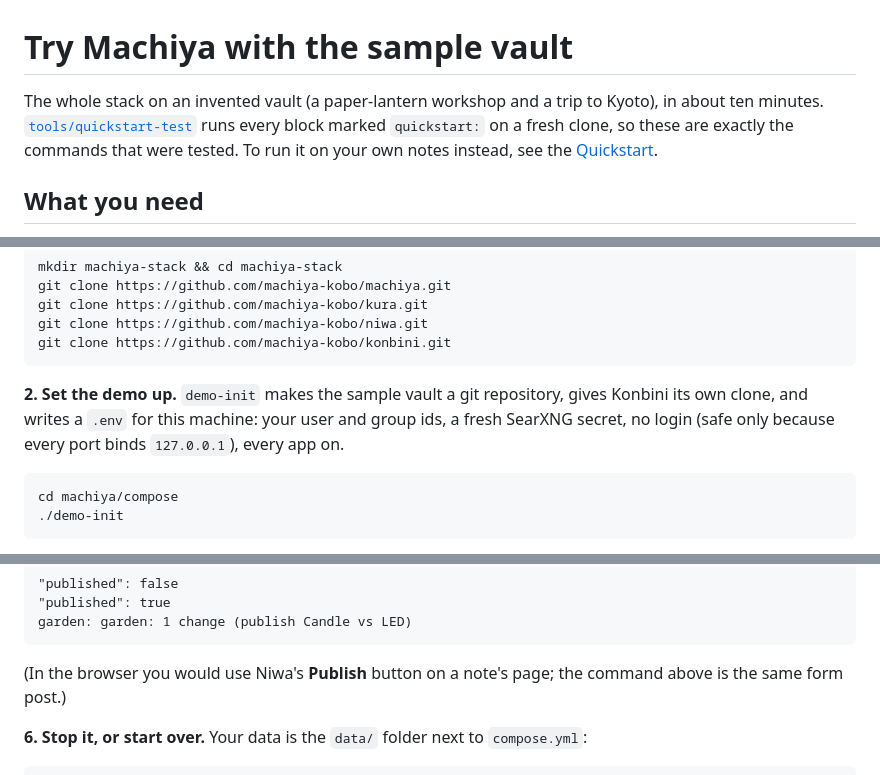
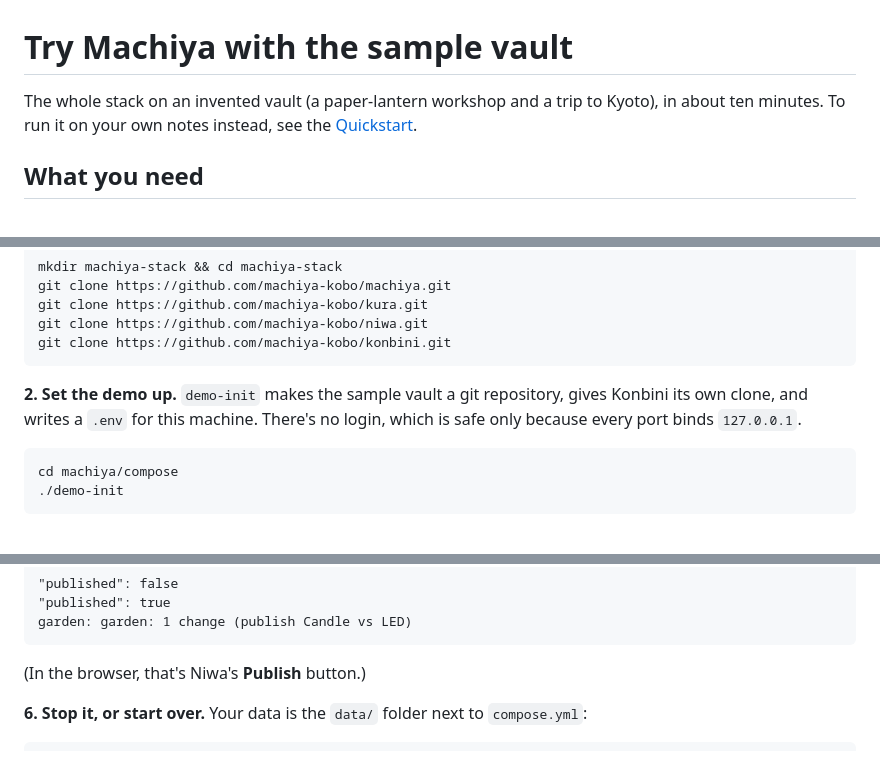
Before and after one commit to machiya-kobo/machiya, a Markdown page: docs/install/sample-vault.md, 3 parts joined by grey strips. Drawn GitHub-style.

Commit message:
machiya: docs: sample-vault trims: the tested line moves to the end, demo-init and Publish in fewer words
Co-Authored-By: Claude Opus 5.5 <noreply@anthropic.com>

````diff
--- a/docs/install/sample-vault.md
+++ b/docs/install/sample-vault.md
@@ -1,6 +1,6 @@
 # Try Machiya with the sample vault
 
-The whole stack on an invented vault (a paper-lantern workshop and a trip to Kyoto), in about ten minutes. [`tools/quickstart-test`](../../tools/quickstart-test) runs every block marked `quickstart:` on a fresh clone, so these are exactly the commands that were tested. To run it on your own notes instead, see the [Quickstart](../../README.md#quickstart).
+The whole stack on an invented vault (a paper-lantern workshop and a trip to Kyoto), in about ten minutes. To run it on your own notes instead, see the [Quickstart](../../README.md#quickstart).
 
 ## What you need
 
@@ -31,7 +31,7 @@ git clone https://github.com/machiya-kobo/niwa.git
 git clone https://github.com/machiya-kobo/konbini.git
 ```
 
-**2. Set the demo up.** `demo-init` makes the sample vault a git repository, gives Konbini its own clone, and writes a `.env` for this machine: your user and group ids, a fresh SearXNG secret, no login (safe only because every port binds `127.0.0.1`), every app on.
+**2. Set the demo up.** `demo-init` makes the sample vault a git repository, gives Konbini its own clone, and writes a `.env` for this machine. There's no login, which is safe only because every port binds `127.0.0.1`.
 
 <!-- quickstart: init -->
 ```bash
@@ -112,7 +112,7 @@ git -C data/vault.git log --format='%an: %s' -1
 garden: garden: 1 change (publish Candle vs LED)
 ```
 
-(In the browser you would use Niwa's **Publish** button on a note's page; the command above is the same form post.)
+(In the browser, that's Niwa's **Publish** button.)
 
 **6. Stop it, or start over.** Your data is the `data/` folder next to `compose.yml`:
 
````
Also changed, not shown: other parts of docs/install/sample-vault.md (+2 -0 lines).
